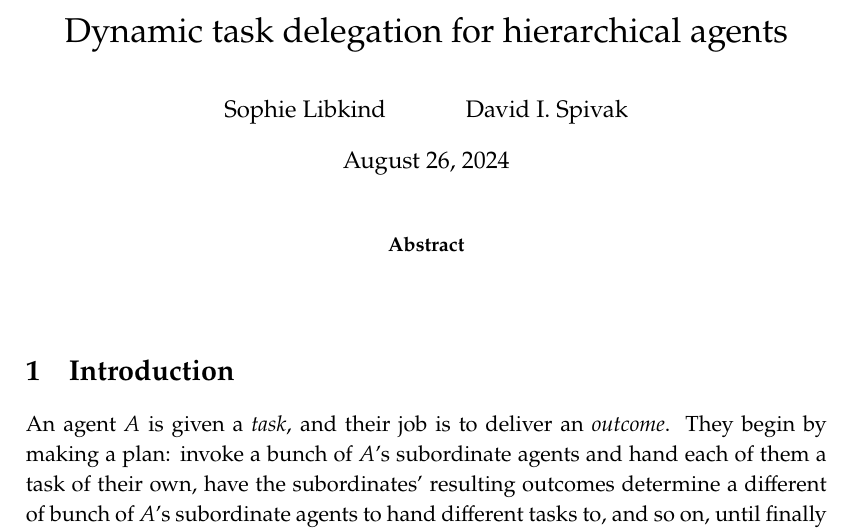
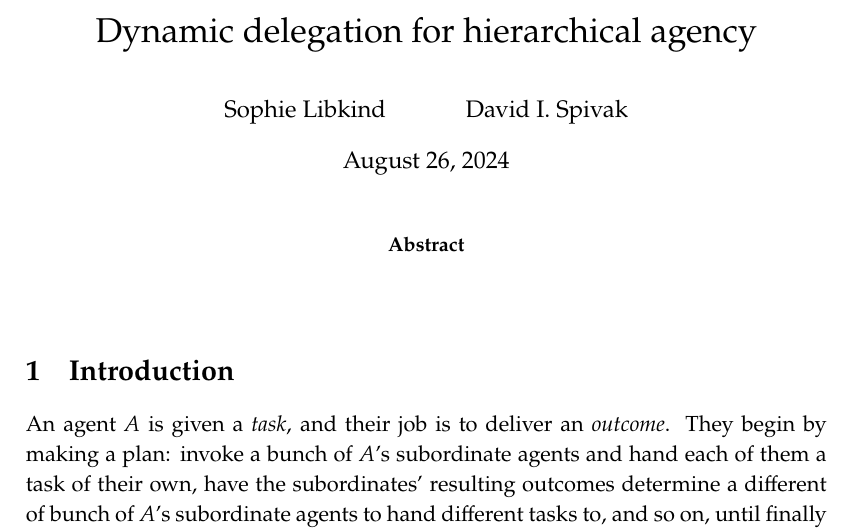
Before and after one commit to dspivak/Org_m, a LaTeX thesis (main.tex): part of page 1 of 17, cut so that both start at the same text. Compiled offline with pdfLaTeX.

Commit message:
committing to pull

```diff
--- a/main.tex
+++ b/main.tex
@@ -95,6 +95,7 @@ citecolor=orange!50!black, urlcolor=orange!50!black, pdfencoding=unicode]{hyperr
 \begin{document}
 
 \title{Dynamic task delegation for hierarchical agents}
+\title{Dynamic delegation for hierarchical agency}
 
 \author{
 	Sophie Libkind\and
```
